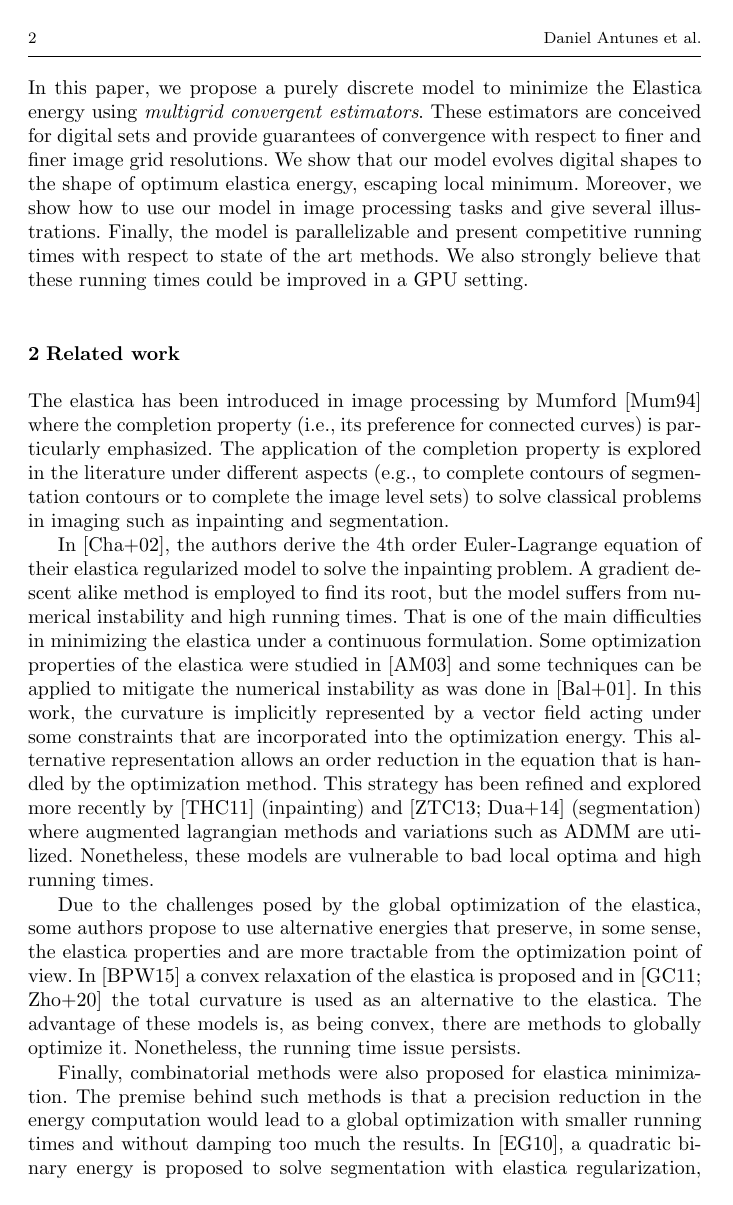
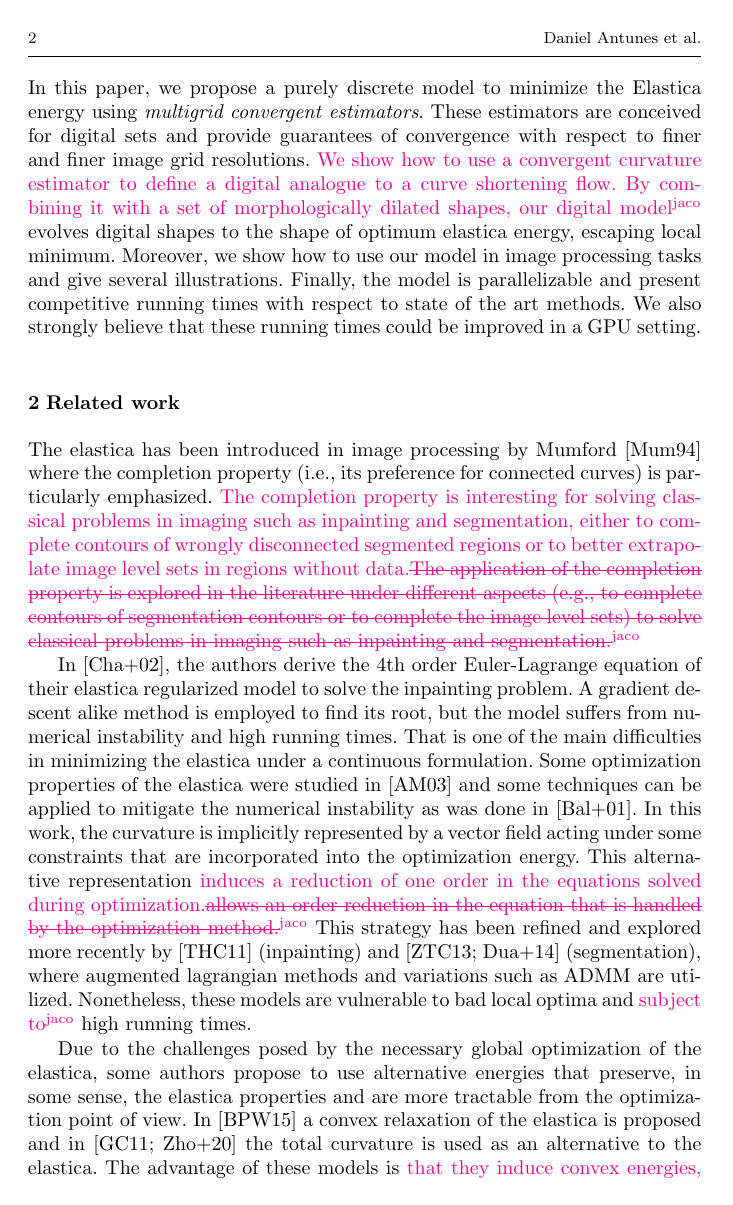
Before and after one commit to danoan/gf-paper, a LaTeX paper (gf-paper.tex): page 2 of 25 before the commit and page 2 of 26 after it. Compiled offline with pdfLaTeX.

Commit message:
Relecture 1-2

```diff
--- a/gf-paper.tex
+++ b/gf-paper.tex
@@ -13,12 +13,15 @@
 \usepackage[
 backend=biber,
 style=alphabetic]{biblatex}
+\usepackage{changes}
+
+\definechangesauthor[name=Jaco,color=magenta]{jaco}
 
 \DeclareMathOperator*{\argmin}{arg\,min}
 \DeclarePairedDelimiter\norm{\lVert}{\rVert}%
 \DeclarePairedDelimiter\abs{\lvert}{\rvert}%
 
-\newcommand{\todo}[1]{{\textcolor{blue}{#1}}}
+%\newcommand{\todo}[1]{{\textcolor{blue}{#1}}}
 \newcommand{\jaco}[1]{{\textcolor{green!50!black}{#1}}}
 \newcommand{\HT}[1]{{\textcolor{violet}{#1}}}
 \newcommand{\daniel}[1]{\textcolor{NavyBlue}{#1}}
@@ -52,7 +55,7 @@ An important and challenging energy to optimize is the Elastica. Previous works
 	E(C) &= \int_{C}{\alpha + \beta \kappa^2 ds}.
 \end{align*}
 %
-In this paper, we propose a purely discrete model to minimize the Elastica energy using \emph{multigrid convergent estimators}. These estimators are conceived for digital sets and provide guarantees of convergence with respect to finer and finer image grid resolutions. We show that our model evolves digital shapes to the shape of optimum elastica energy, escaping local minimum. Moreover, we show how to use our model in image processing tasks and give several illustrations. Finally, the model is parallelizable and present competitive running times with respect to state of the art methods. We also strongly believe that these running times could be improved in a GPU setting.
+In this paper, we propose a purely discrete model to minimize the Elastica energy using \emph{multigrid convergent estimators}. These estimators are conceived for digital sets and provide guarantees of convergence with respect to finer and finer image grid resolutions. \added[id=jaco]{We show how to use a convergent curvature estimator to define a  digital analogue to a curve shortening flow. By combining it with a set of morphologically dilated shapes, our digital model} evolves digital shapes to the shape of optimum elastica energy, escaping local minimum. Moreover, we show how to use our model in image processing tasks and give several illustrations. Finally, the model is parallelizable and present competitive running times with respect to state of the art methods. We also strongly believe that these running times could be improved in a GPU setting.
 %
 %
 
@@ -60,43 +63,52 @@ In this paper, we propose a purely discrete model to minimize the Elastica energ
 
 The elastica has been introduced in image processing by Mumford~\cite{mumford1994elastica}
 where the completion property (i.e., its preference for connected curves) is
-particularly emphasized. The application of the completion property is explored
+particularly emphasized.
+\replaced[id=jaco]{The completion property is interesting for solving classical
+problems in imaging such as inpainting and segmentation, either to complete contours of
+wrongly disconnected segmented regions or to better extrapolate image level sets in regions without data.}{The application of the completion property is explored
 in the literature under different aspects (e.g., to complete contours of
 segmentation contours or to complete the image level sets) to solve classical
-problems in imaging such as inpainting and segmentation.
+problems in imaging such as inpainting and segmentation.}
 
 
-In~\cite{chan02elasticainpainting}, the authors derive the 4th
-order Euler-Lagrange equation of their elastica regularized model to solve the
-inpainting problem. A gradient descent alike method is employed to find its root,
-but the model suffers from numerical instability and high running times. That is
-one of the main difficulties in minimizing the elastica under a continuous
-formulation. Some optimization properties of the elastica were studied
-in~\cite{ambrosio2003direct} and some techniques can be applied to mitigate
-the numerical instability as was done in~\cite{ballester01filljoint}. In this
-work, the curvature is implicitly represented by a vector field acting under
-some constraints that are incorporated into the optimization energy. This alternative
-representation allows an order reduction in the equation that is handled by the
-optimization method. This strategy has been refined and explored
-more recently by~\cite{tai11elastica} (inpainting) and~\cite{zhu2013image,duan2014two}
-(segmentation) where augmented lagrangian methods and variations such as ADMM
-are utilized. Nonetheless, these models are vulnerable to bad local optima and
-high running times.
+In~\cite{chan02elasticainpainting}, the authors derive the 4th order
+Euler-Lagrange equation of their elastica regularized model to solve
+the inpainting problem. A gradient descent alike method is employed to
+find its root, but the model suffers from numerical instability and
+high running times. That is one of the main difficulties in minimizing
+the elastica under a continuous formulation. Some optimization
+properties of the elastica were studied in~\cite{ambrosio2003direct}
+and some techniques can be applied to mitigate the numerical
+instability as was done in~\cite{ballester01filljoint}. In this work,
+the curvature is implicitly represented by a vector field acting under
+some constraints that are incorporated into the optimization
+energy. This alternative representation \replaced[id=jaco]{induces a
+  reduction of one order in the equations solved during
+  optimization.}{allows an order reduction in the equation that is
+  handled by the optimization method.} This strategy has been refined
+and explored more recently by~\cite{tai11elastica} (inpainting)
+and~\cite{zhu2013image,duan2014two} (segmentation), where augmented
+lagrangian methods and variations such as ADMM are
+utilized. Nonetheless, these models are vulnerable to bad local optima
+and \added[id=jaco]{subject to} high running times.
 
 
-Due to the challenges posed by the global optimization of the elastica, some
-authors propose to use alternative energies that preserve, in some sense,
-the elastica properties and are more tractable from the optimization point of
-view. In~\cite{bredies15convex} a convex relaxation of the elastica is proposed
-and in~\cite{goldluecke11totalcurvature,zhong2020minimizing} the total curvature is
-used as an alternative to the elastica. The advantage of these models is, as
-being convex, there are methods to globally optimize it. Nonetheless, the running
-time issue persists.
+Due to the challenges posed by the necessary global optimization of
+the elastica, some authors propose to use alternative energies that
+preserve, in some sense, the elastica properties and are more
+tractable from the optimization point of
+view. In~\cite{bredies15convex} a convex relaxation of the elastica is
+proposed and in~\cite{goldluecke11totalcurvature,zhong2020minimizing}
+the total curvature is used as an alternative to the elastica. The
+advantage of these models is \added[id=jaco]{that they induce convex energies, with
+methods that can optimize them globally.} Nonetheless, the running time
+issue persists.
 
 
 Finally, combinatorial methods were also proposed for elastica minimization. The
-premise behind such methods is that a precision reduction in the energy
-computation would lead to a global optimization with smaller running times and
+premise behind such methods is that reducing the precision in the energy
+computation leads to a global optimization with smaller running times and
 without damping too much the results. In~\cite{zehiry10fast}, a quadratic binary
 energy is proposed to solve segmentation with elastica regularization, but only
 squared angles are considered. A more general binary representation is given
```
Also changed, not shown: gf-paper.tex (32 more changed lines).
